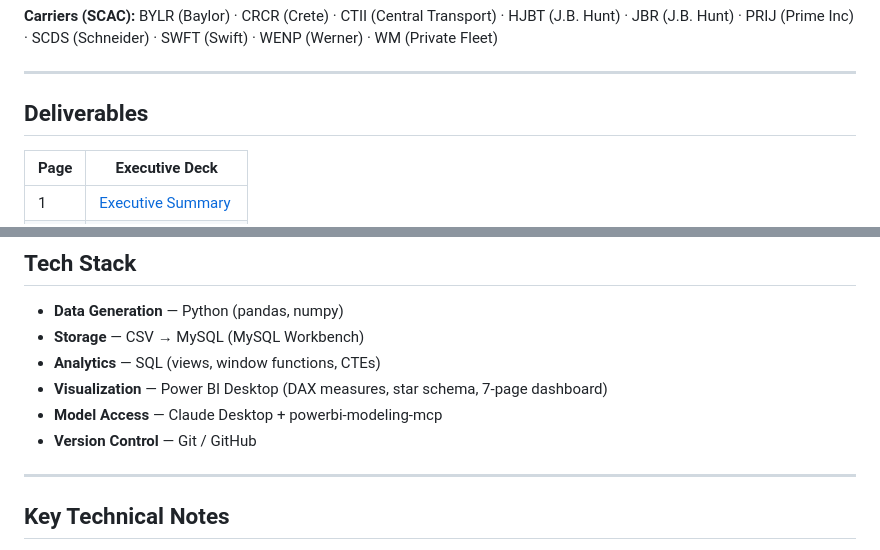
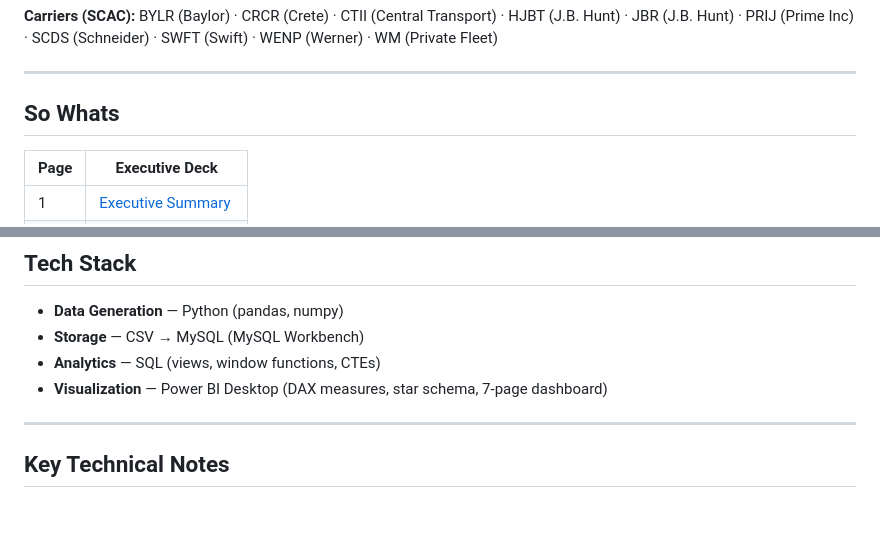
Before and after one commit to nellynwhite/Retail-CPG-Analytics-Portfolio, a Markdown page: README.md, 2 parts joined by grey strips. Drawn GitHub-style; blank space fills up the shorter version.

```diff
--- a/README.md
+++ b/README.md
@@ -44,7 +44,7 @@ Star schema · 4 fact tables · 7 dimension tables · 77 DAX measures · 6 displ
 
 ---
 
-## Deliverables
+## So Whats
 
 | Page | Executive Deck |
 |---|---|
@@ -62,8 +62,6 @@ Star schema · 4 fact tables · 7 dimension tables · 77 DAX measures · 6 displ
 - **Storage** — CSV → MySQL (MySQL Workbench)
 - **Analytics** — SQL (views, window functions, CTEs)
 - **Visualization** — Power BI Desktop (DAX measures, star schema, 7-page dashboard)
-- **Model Access** — Claude Desktop + powerbi-modeling-mcp
-- **Version Control** — Git / GitHub
 
 ---
 
```
